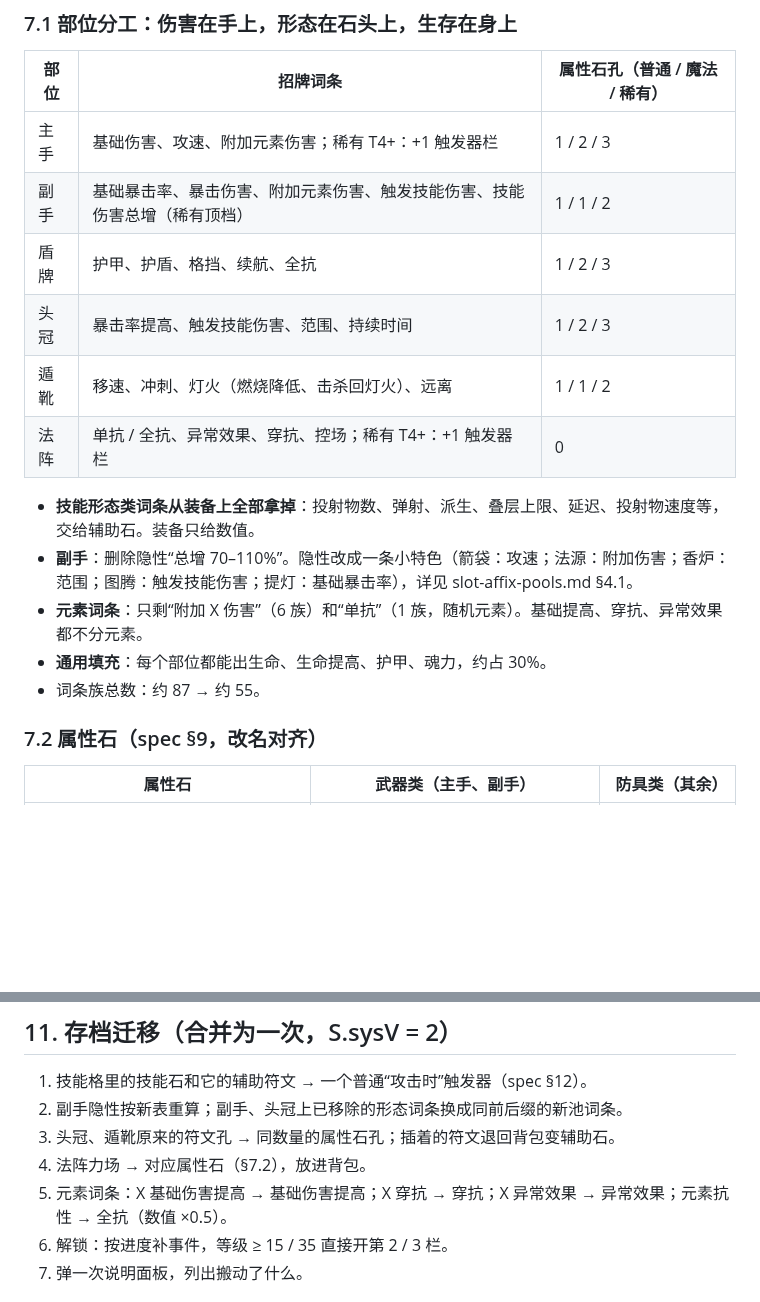
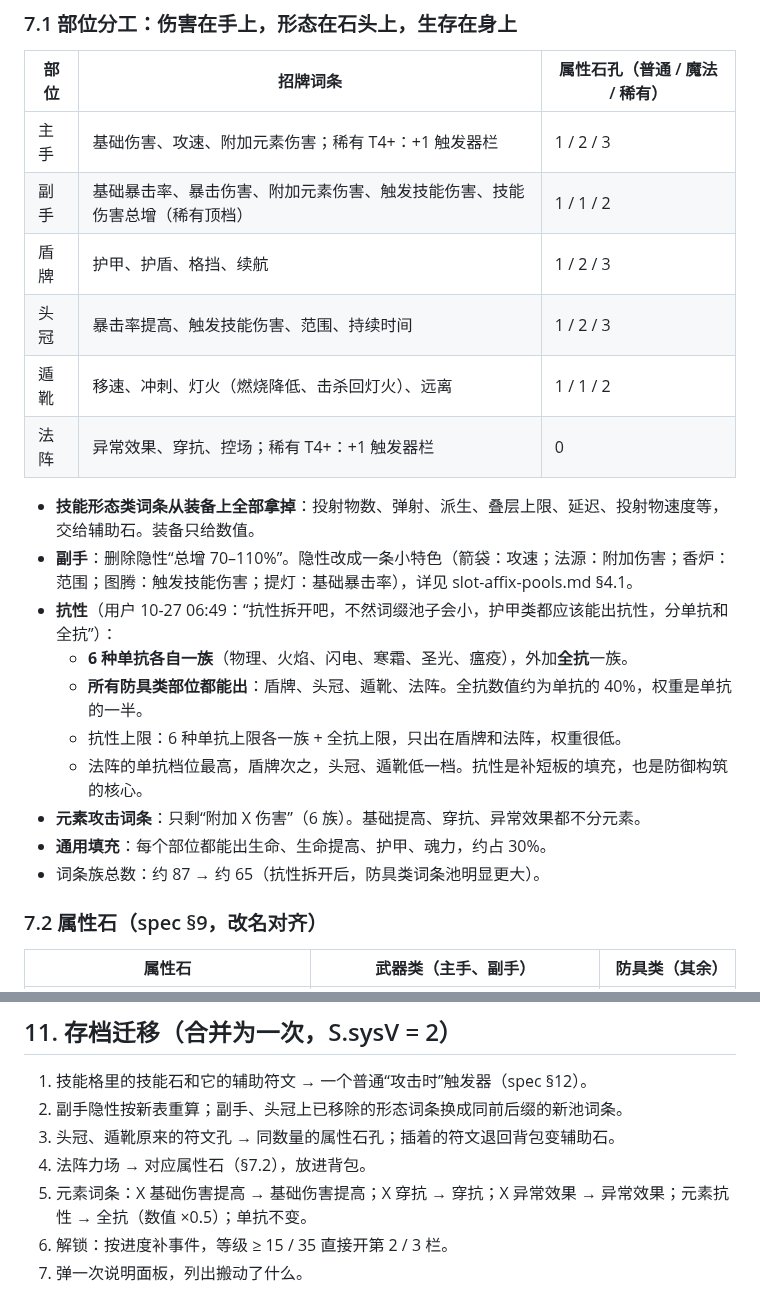
Before and after one commit to seangx/ashen-crypt, a Markdown page: design/system-v2.md, 2 parts joined by grey strips. Drawn GitHub-style; blank space fills up the shorter version.

Commit message:
文档：抗性拆成 6 单抗 + 全抗，所有防具类部位都能出
Co-Authored-By: Claude Opus 5.5 <noreply@anthropic.com>
Claude-Session: https://claude.ai/code/session_01QoqZP9tfTtBhAE8RtHNKiE

```diff
--- a/design/system-v2.md
+++ b/design/system-v2.md
@@ -121,16 +121,21 @@
 |---|---|---|
 | 主手 | 基础伤害、攻速、附加元素伤害；稀有 T4+：+1 触发器栏 | 1 / 2 / 3 |
 | 副手 | 基础暴击率、暴击伤害、附加元素伤害、触发技能伤害、技能伤害总增（稀有顶档） | 1 / 1 / 2 |
-| 盾牌 | 护甲、护盾、格挡、续航、全抗 | 1 / 2 / 3 |
+| 盾牌 | 护甲、护盾、格挡、续航 | 1 / 2 / 3 |
 | 头冠 | 暴击率提高、触发技能伤害、范围、持续时间 | 1 / 2 / 3 |
 | 遁靴 | 移速、冲刺、灯火（燃烧降低、击杀回灯火）、远离 | 1 / 1 / 2 |
-| 法阵 | 单抗 / 全抗、异常效果、穿抗、控场；稀有 T4+：+1 触发器栏 | 0 |
+| 法阵 | 异常效果、穿抗、控场；稀有 T4+：+1 触发器栏 | 0 |
 
 - **技能形态类词条从装备上全部拿掉**：投射物数、弹射、派生、叠层上限、延迟、投射物速度等，交给辅助石。装备只给数值。
 - **副手**：删除隐性“总增 70–110%”。隐性改成一条小特色（箭袋：攻速；法源：附加伤害；香炉：范围；图腾：触发技能伤害；提灯：基础暴击率），详见 slot-affix-pools.md §4.1。
-- **元素词条**：只剩“附加 X 伤害”（6 族）和“单抗”（1 族，随机元素）。基础提高、穿抗、异常效果都不分元素。
+- **抗性**（用户 10-27 06:49：“抗性拆开吧，不然词缀池子会小，护甲类都应该能出抗性，分单抗和全抗”）：
+  - **6 种单抗各自一族**（物理、火焰、闪电、寒霜、圣光、瘟疫），外加**全抗**一族。
+  - **所有防具类部位都能出**：盾牌、头冠、遁靴、法阵。全抗数值约为单抗的 40%，权重是单抗的一半。
+  - 抗性上限：6 种单抗上限各一族 + 全抗上限，只出在盾牌和法阵，权重很低。
+  - 法阵的单抗档位最高，盾牌次之，头冠、遁靴低一档。抗性是补短板的填充，也是防御构筑的核心。
+- **元素攻击词条**：只剩“附加 X 伤害”（6 族）。基础提高、穿抗、异常效果都不分元素。
 - **通用填充**：每个部位都能出生命、生命提高、护甲、魂力，约占 30%。
-- 词条族总数：约 87 → 约 55。
+- 词条族总数：约 87 → 约 65（抗性拆开后，防具类词条池明显更大）。
 
 ### 7.2 属性石（spec §9，改名对齐）
 | 属性石 | 武器类（主手、副手） | 防具类（其余） |
@@ -196,7 +201,7 @@
 2. 副手隐性按新表重算；副手、头冠上已移除的形态词条换成同前后缀的新池词条。
 3. 头冠、遁靴原来的符文孔 → 同数量的属性石孔；插着的符文退回背包变辅助石。
 4. 法阵力场 → 对应属性石（§7.2），放进背包。
-5. 元素词条：X 基础伤害提高 → 基础伤害提高；X 穿抗 → 穿抗；X 异常效果 → 异常效果；元素抗性 → 全抗（数值 ×0.5）。
+5. 元素词条：X 基础伤害提高 → 基础伤害提高；X 穿抗 → 穿抗；X 异常效果 → 异常效果；元素抗性 → 全抗（数值 ×0.5）；单抗不变。
 6. 解锁：按进度补事件，等级 ≥ 15 / 35 直接开第 2 / 3 栏。
 7. 弹一次说明面板，列出搬动了什么。
 
```
